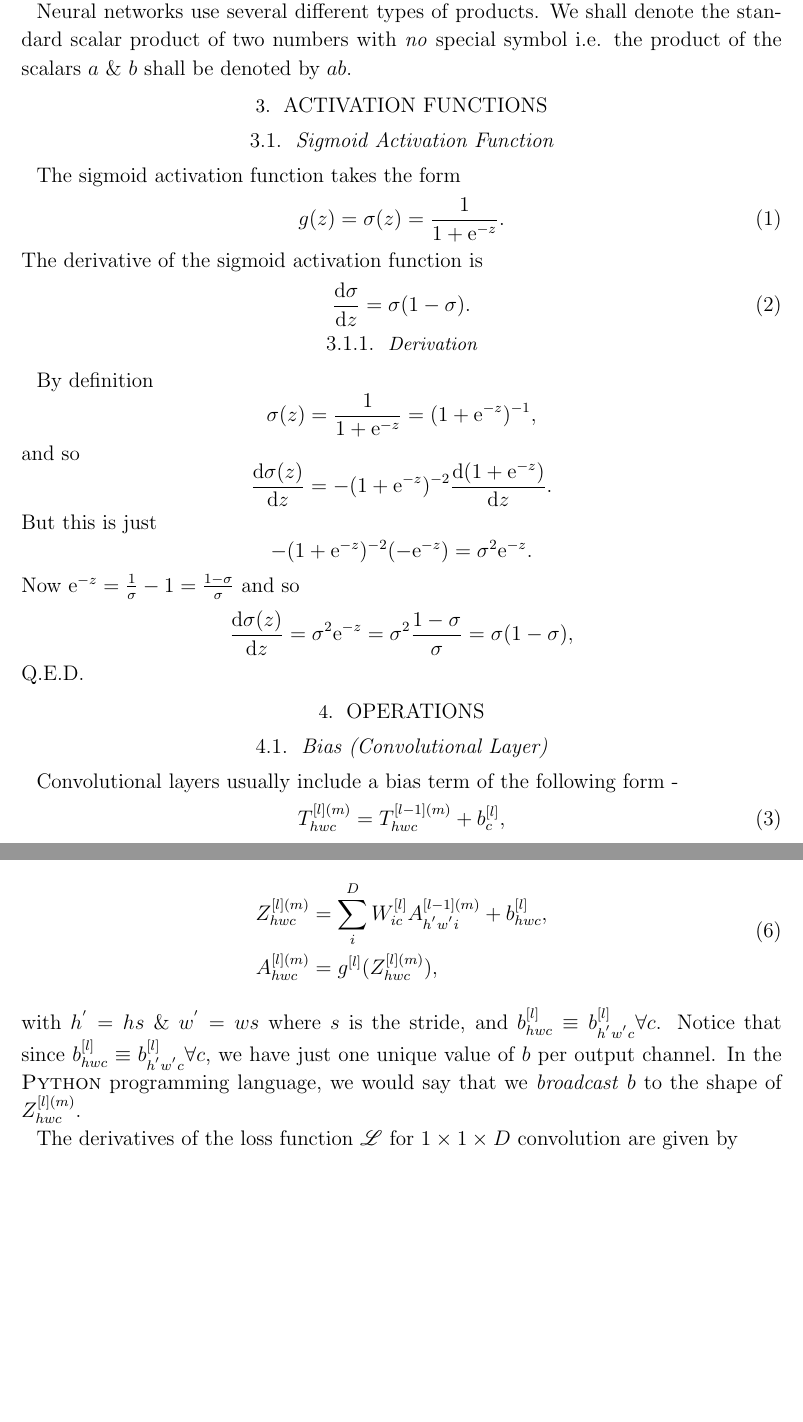
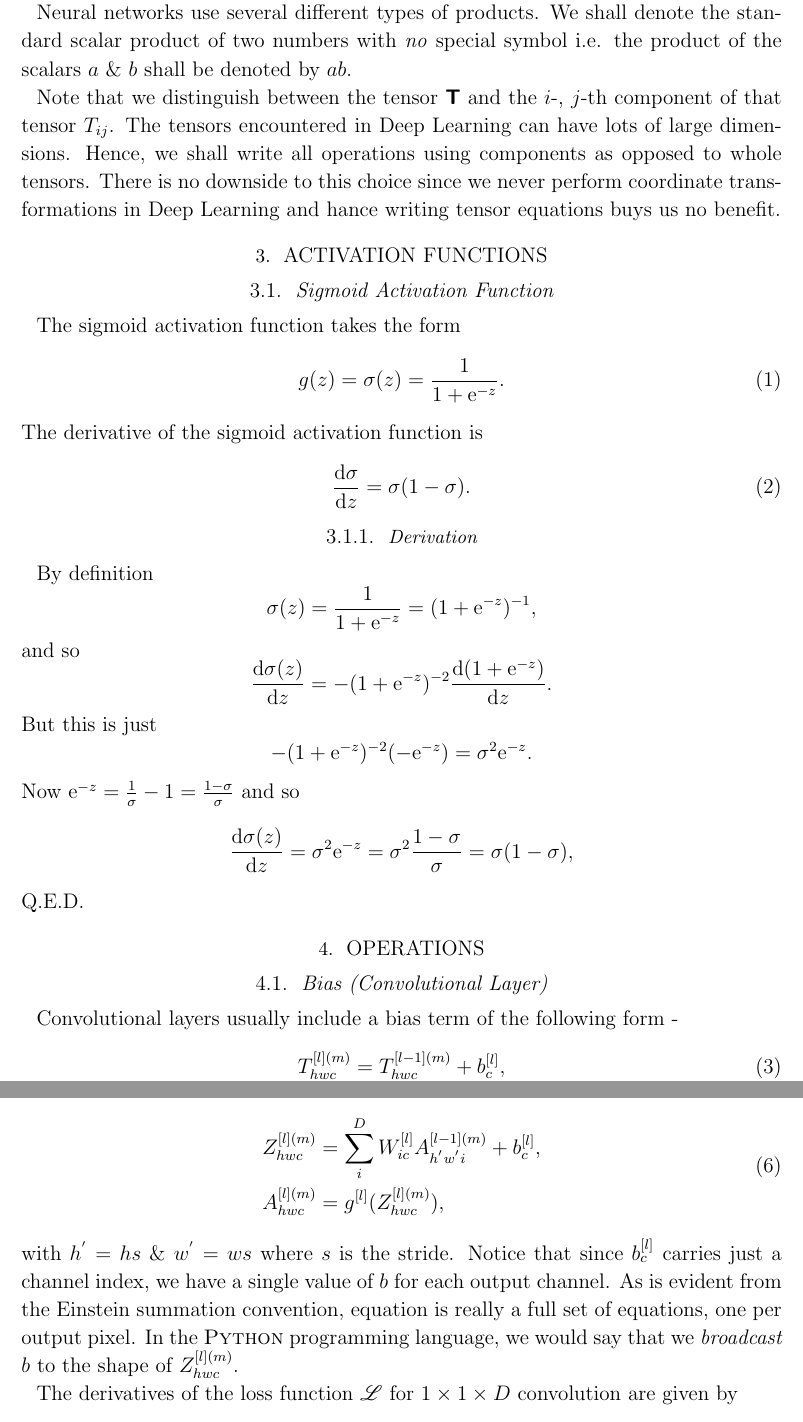
Before and after one commit to AstroVPK/MathematicsofDeepLearning, a LaTeX paper (MathematicsOfDeepLearning.tex): two parts of pages 2 and 4 of 5 before the commit and two parts of pages 2 and 4 of 6 after it, joined at a grey line, cut so that both start at the same text, the shorter picture padded with empty space. Compiled offline with pdfLaTeX; an older LaTeX class or package is replaced by its successor.

Commit message:
Minor changes to text

```diff
--- a/MathematicsOfDeepLearning.tex
+++ b/MathematicsOfDeepLearning.tex
@@ -252,6 +252,8 @@ The $\un^{[l]}$ operator returns the number of nodes, i.e. the width, of the $l$
 We transform the $l-1$-th layer of activations $\mathbfss{A}_{p \times q}^{[l-1]\{m\}(i)}$, using neural network operations such as convolution etc... in the $l$-th layer to produce the $l$-th layer of activations i.e. $\mathbfss{A}_{p \times q}^{[l]\{m\}(i)}$.
 
 Neural networks use several different types of products. We shall denote the standard scalar product of two numbers with \textit{no} special symbol i.e. the product of the scalars $a$ \& $b$ shall be denoted by $ab$.
+
+Note that we distinguish between the tensor $\mathbfss{T}$ and the $i$-, $j$-th component of that tensor $T_{ij}$. The tensors encountered in Deep Learning can have lots of large dimensions. Hence, we shall write all operations using components as opposed to whole tensors. There is no downside to this choice since we never perform coordinate transformations in Deep Learning and hance writing tensor equations buys us no benefit.
 
 \section{Activation Functions} \label{sec:act}
 
@@ -349,12 +351,12 @@ It is rarely the case that a single $1 \times 1 \times \un^{[l-1]}$ convolution
 Mathematically, $1 \times 1$ convolution performs the following operations--
 \begin{align} \label{eq:conv11}
 \begin{split}
-  Z^{[l](m)}_{hwc} &= \sum_{i}^{D} W^{[l]}_{ic}A^{[l-1](m)}_{h^{'}w^{'}i} + b^{[l]}_{hwc},
+  Z^{[l](m)}_{hwc} &= \sum_{i}^{D} W^{[l]}_{ic}A^{[l-1](m)}_{h^{'}w^{'}i} + b^{[l]}_{c},
 \\
   A^{[l](m)}_{hwc} &= g^{[l]}(Z^{[l](m)}_{hwc}),
 \end{split}
 \end{align}
-with $h^{'} = hs$ \& $w^{'} = ws$ where $s$ is the stride, and $b^{[l]}_{hwc} \equiv b^{[l]}_{h^{'}w^{'}c} \forall c$. Notice that since $b^{[l]}_{hwc} \equiv b^{[l]}_{h^{'}w^{'}c} \forall c$, we have just one unique value of $b$ per output channel. In the \textsc{Python} programming language, we would say that we \textit{broadcast} $b$ to the shape of $Z^{[l](m)}_{hwc}$.
+with $h^{'} = hs$ \& $w^{'} = ws$ where $s$ is the stride. Notice that since $b^{[l]}_{c} $ carries just a channel index, we have a single value of $b$ for each output channel. As is evident from the Einstein summation convention, equation \label{eq:conv11} is really a full set of equations, one per output pixel. In the \textsc{Python} programming language, we would say that we \textit{broadcast} $b$ to the shape of $Z^{[l](m)}_{hwc}$.
 
 The derivatives of the loss function $\mathscr{L}$ for $1 \times 1 \times D$ convolution are given by
 \begin{equation} \label{eq:conv11dW}
```
Also changed, not shown: MathematicsOfDeepLearning.pdf, MathematicsOfDeepLearning.tex (4 more changed lines).
